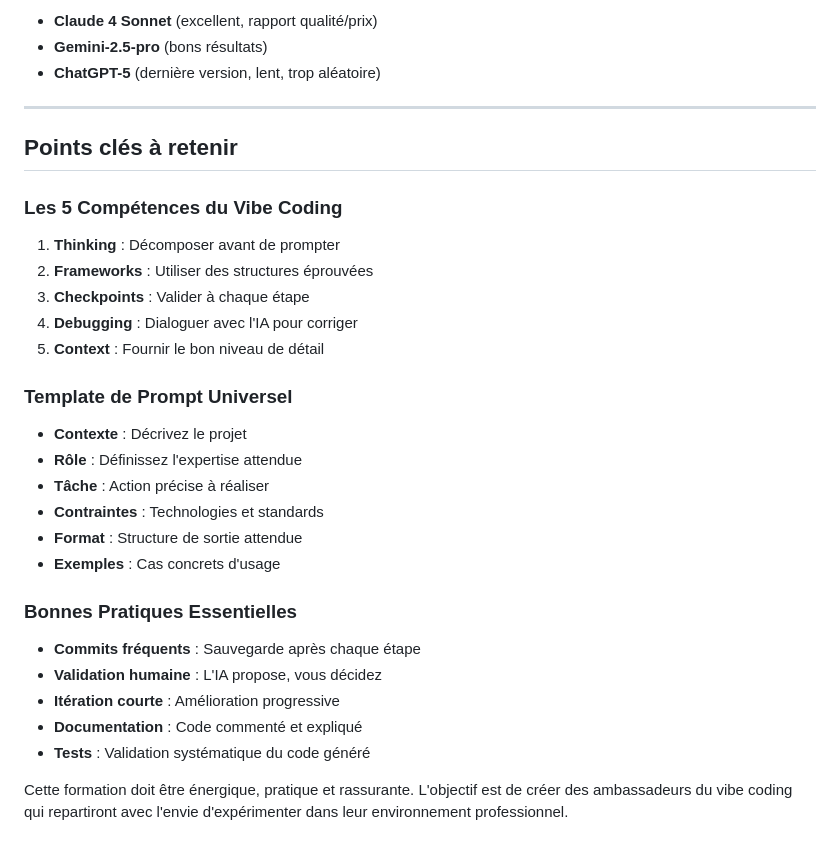
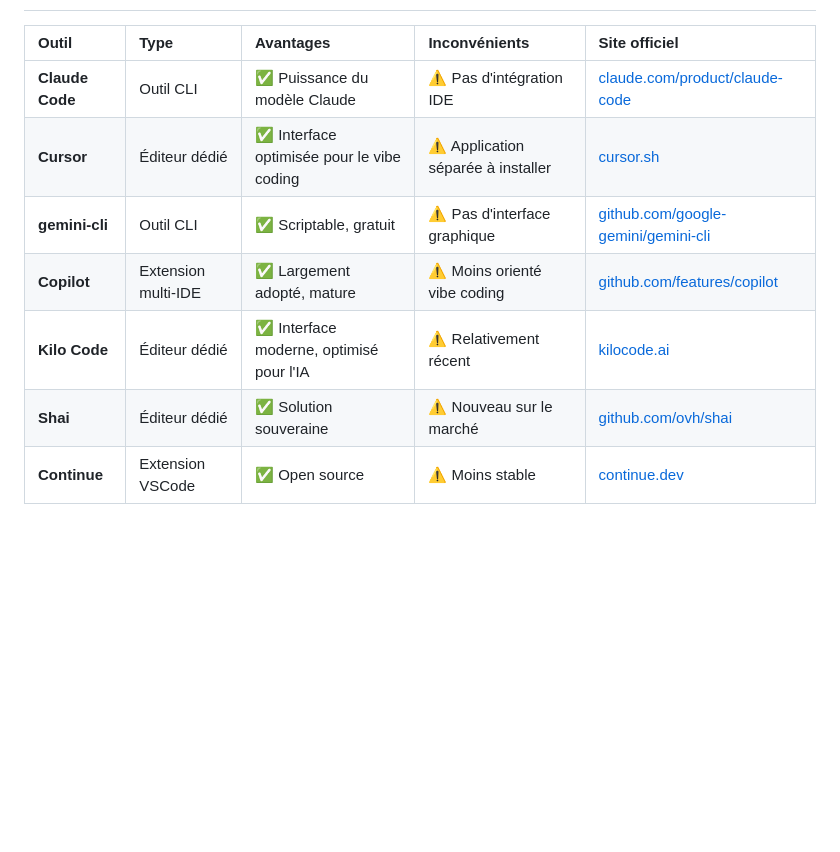
Before and after one commit to AstekGroup/vibe-training, a Markdown page: Starter − 1 day/COURS/Formation-Complete-Starter.md, the part around one of its changes. Rendered like a GitHub page; blank space fills up the shorter version.

```diff
--- a/Starter − 1 day/COURS/Formation-Complete-Starter.md
+++ b/Starter − 1 day/COURS/Formation-Complete-Starter.md
@@ -140,31 +105,9 @@ git add . && git commit -m "feat: add validation logic"
-- **Claude 4 Sonnet** (excellent, rapport qualité/prix)
-- **Gemini-2.5-pro** (bons résultats)
-- **ChatGPT-5** (dernière version, lent, trop aléatoire)
-
----
-
-## Points clés à retenir
-
-### Les 5 Compétences du Vibe Coding
-1. **Thinking** : Décomposer avant de prompter
-2. **Frameworks** : Utiliser des structures éprouvées
-3. **Checkpoints** : Valider à chaque étape
-4. **Debugging** : Dialoguer avec l'IA pour corriger
-5. **Context** : Fournir le bon niveau de détail
-
-### Template de Prompt Universel
-- **Contexte** : Décrivez le projet
-- **Rôle** : Définissez l'expertise attendue
-- **Tâche** : Action précise à réaliser
-- **Contraintes** : Technologies et standards
-- **Format** : Structure de sortie attendue
-- **Exemples** : Cas concrets d'usage
-
-### Bonnes Pratiques Essentielles
-- **Commits fréquents** : Sauvegarde après chaque étape
-- **Validation humaine** : L'IA propose, vous décidez
-- **Itération courte** : Amélioration progressive
-- **Documentation** : Code commenté et expliqué
-- **Tests** : Validation systématique du code généré
-
-Cette formation doit être énergique, pratique et rassurante. L'objectif est de créer des ambassadeurs du vibe coding qui repartiront avec l'envie d'expérimenter dans leur environnement professionnel.
+| Outil                 | Type                | Avantages                                   | Inconvénients                          | Site officiel                                                                   |
+| :-------------------- | :------------------ | :------------------------------------------ | :-------------------------------------- | :------------------------------------------------------------------------------ |
+| **Claude Code** | Outil CLI           | ✅ Puissance du modèle Claude              | ⚠️ Pas d'intégration IDE             | [claude.com/product/claude-code](https://claude.com/product/claude-code)         |
+| **Cursor**      | Éditeur dédié    | ✅ Interface optimisée pour le vibe coding | ⚠️ Application séparée à installer | [cursor.sh](https://cursor.sh)                                                     |
+| **gemini-cli**  | Outil CLI           | ✅ Scriptable, gratuit                      | ⚠️ Pas d'interface graphique          | [github.com/google-gemini/gemini-cli](https://github.com/google-gemini/gemini-cli) |
+| **Copilot**     | Extension multi-IDE | ✅ Largement adopté, mature                | ⚠️ Moins orienté vibe coding         | [github.com/features/copilot](https://github.com/features/copilot)                 |
+| **Kilo Code**   | Éditeur dédié    | ✅ Interface moderne, optimisé pour l'IA   | ⚠️ Relativement récent               | [kilocode.ai](https://kilocode.ai)                                                 |
+| **Shai**        | Éditeur dédié    | ✅ Solution souveraine                      | ⚠️ Nouveau sur le marché             | [github.com/ovh/shai](https://github.com/ovh/shai)                               |
+| **Continue**    | Extension VSCode    | ✅ Open source                              | ⚠️ Moins stable                       | [continue.dev](https://continue.dev)                                               |
```
Also changed, not shown: other parts of Starter − 1 day/COURS/Formation-Complete-Starter.md (+35 -70 lines), Practice − 3 days/COURS/Formation-Complete-Master.md (+62 -116 lines).
